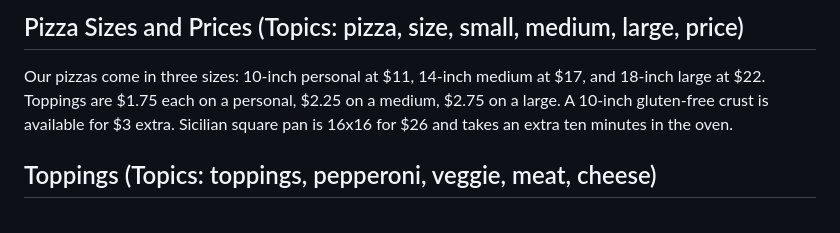
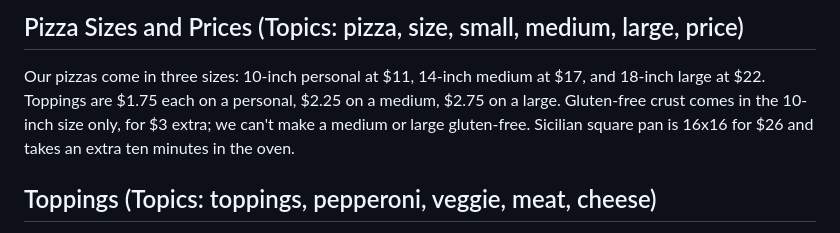
Before and after one commit to Casey2022/Multi-Business-AI-Chatbot, a Markdown page: documents/crosstown_pizza/services.md, the part around the change. Drawn GitHub-style.

```diff
--- a/documents/crosstown_pizza/services.md
+++ b/documents/crosstown_pizza/services.md
@@ -3,9 +3,10 @@
 ## Pizza Sizes and Prices (Topics: pizza, size, small, medium, large, price)
 Our pizzas come in three sizes: 10-inch personal at $11, 14-inch
 medium at $17, and 18-inch large at $22. Toppings are $1.75 each on a
-personal, $2.25 on a medium, $2.75 on a large. A 10-inch gluten-free
-crust is available for $3 extra. Sicilian square pan is 16x16 for $26
-and takes an extra ten minutes in the oven.
+personal, $2.25 on a medium, $2.75 on a large. Gluten-free crust comes
+in the 10-inch size only, for $3 extra; we can't make a medium or large
+gluten-free. Sicilian square pan is 16x16 for $26 and takes an extra
+ten minutes in the oven.
 
 ## Toppings (Topics: toppings, pepperoni, veggie, meat, cheese)
 Meats: pepperoni, sausage, bacon, ham, meatball, grilled chicken,
```
Also changed, not shown: documents/sunrise_bakery_and_cafe/services.md (+4 -3 lines).
